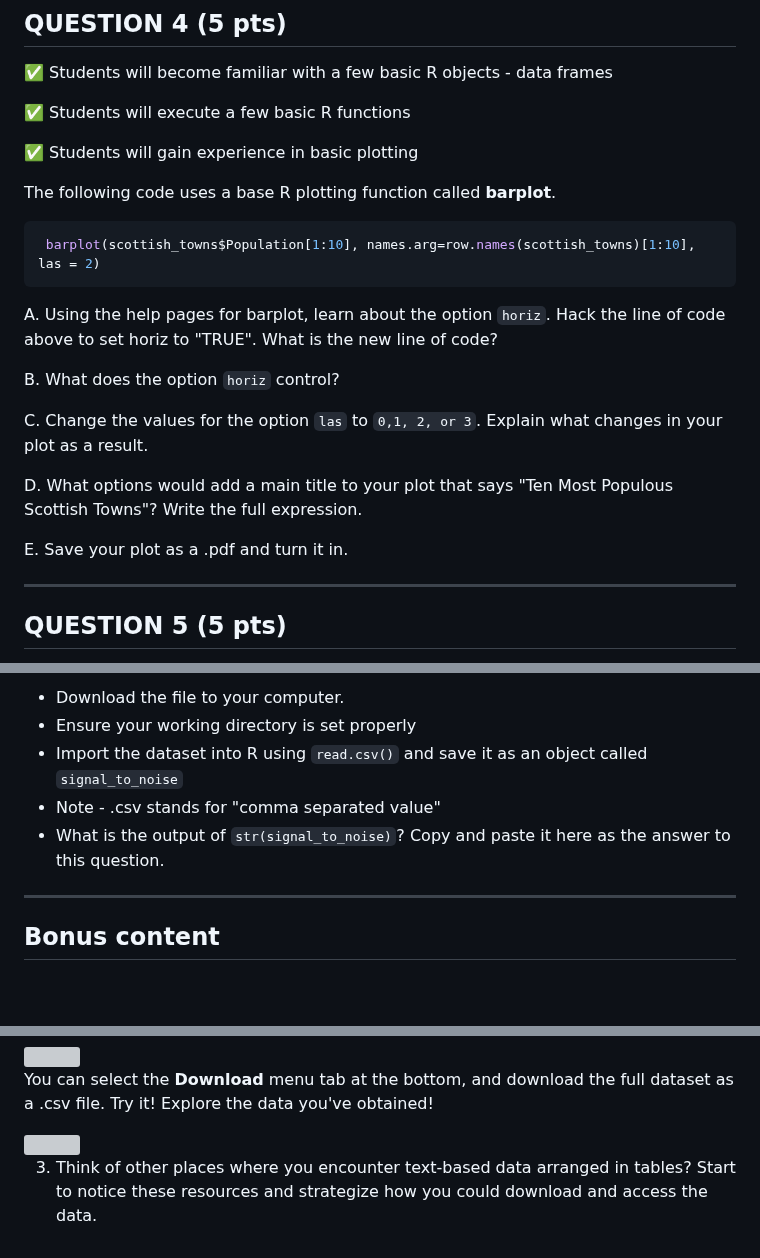
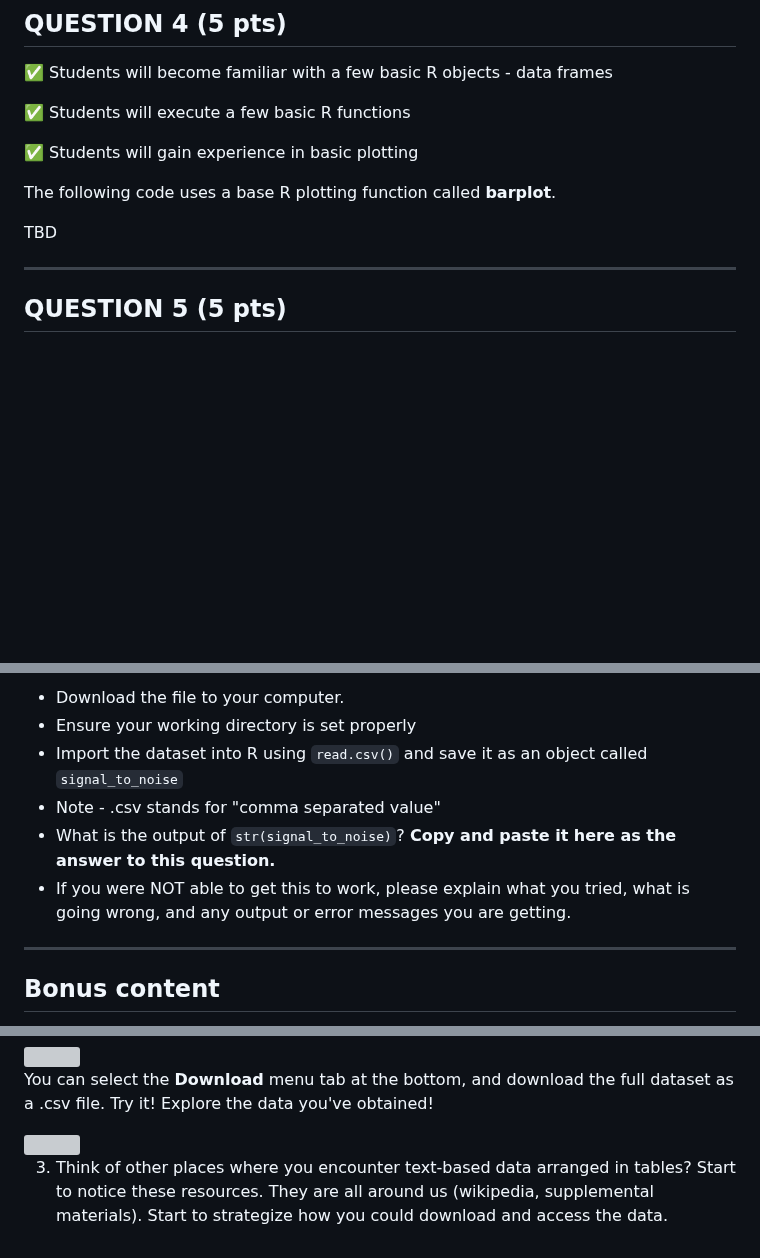
Before and after one commit to Colorado-State-University-CMB/CM580A3-Intro-to-qCMB-2023, a Markdown page: 01_RStudio_ErinNishimura/Assignment 1.md, 3 parts joined by grey strips. Drawn GitHub-style; blank space fills up the shorter version; grey boxes are pictures that could not be loaded.

````diff
--- a/01_RStudio_ErinNishimura/Assignment 1.md
+++ b/01_RStudio_ErinNishimura/Assignment 1.md
@@ -99,20 +99,7 @@ dictionary
 
 The following code uses a base R plotting function called **barplot**.
 
-```r
- barplot(scottish_towns$Population[1:10], names.arg=row.names(scottish_towns)[1:10], las = 2)
- ```
-
-A. Using the help pages for barplot, learn about the option `horiz`. Hack the line of code above to set horiz to "TRUE". What is the new line of code?
-
-B. What does the option `horiz` control?
-
-C. Change the values for the option `las` to `0,1, 2, or 3`. Explain what changes in your plot as a result.
-
-D. What options would add a main title to your plot that says "Ten Most Populous Scottish Towns"? Write the full expression.
-
-E. Save your plot as a .pdf and turn it in.
-
+TBD
 
 
 
@@ -128,7 +115,8 @@ Let's practice importing some data. Here is a real supplementary dataset that my
   * Ensure your working directory is set properly
   * Import the dataset into R using `read.csv()` and save it as an object called `signal_to_noise`
   * Note - .csv stands for "comma separated value"
-  * What is the output of `str(signal_to_noise)`? Copy and paste it here as the answer to this question.
+  * What is the output of `str(signal_to_noise)`? **Copy and paste it here as the answer to this question.**
+  * If you were NOT able to get this to work, please explain what you tried, what is going wrong, and any output or error messages you are getting.
 
 -----
 
@@ -151,4 +139,4 @@ You can select the **Download** menu tab at the bottom, and download the full da
 
 <img src="webContent/Screen Shot 2023-01-23 at 6.00.16 AM.png" width="600">
 
-  3. Think of other places where you encounter text-based data arranged in tables? Start to notice these resources and strategize how you could download and access the data.
+  3. Think of other places where you encounter text-based data arranged in tables? Start to notice these resources. They are all around us (wikipedia, supplemental materials). Start to strategize how you could download and access the data.
````
